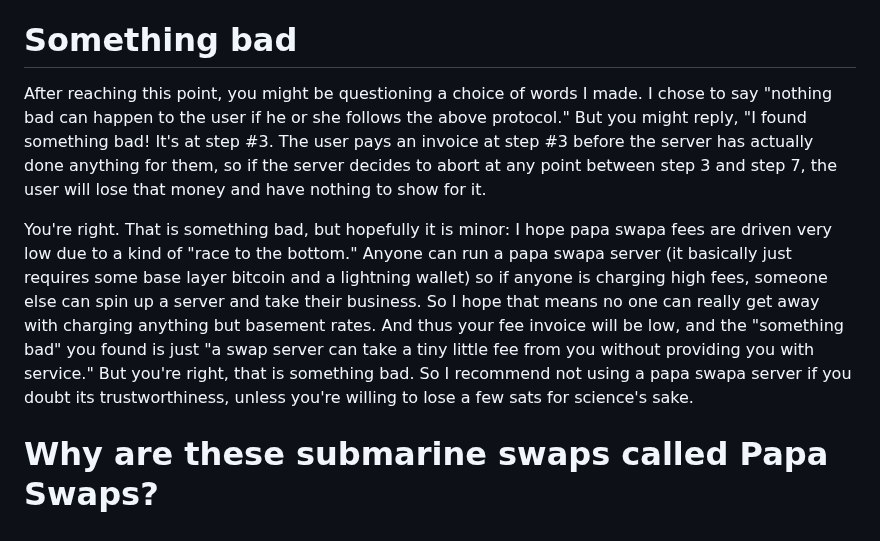
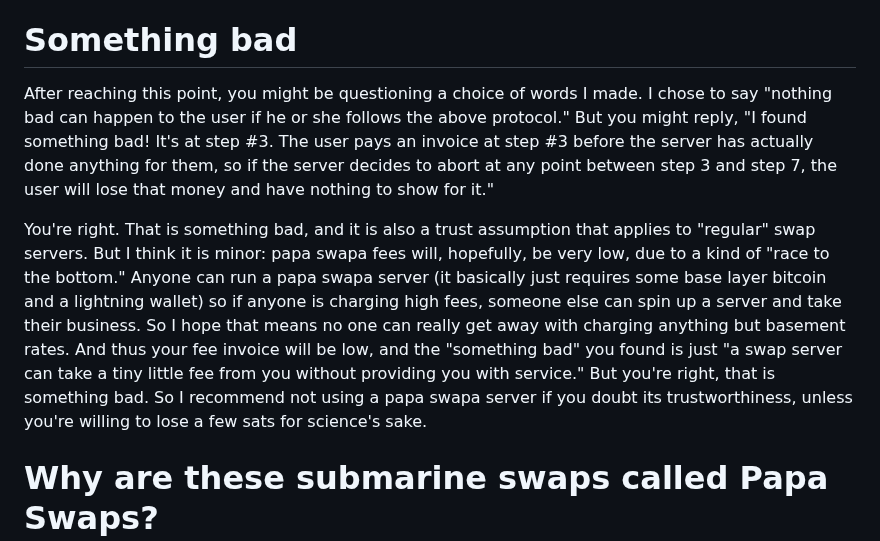
Before and after one commit to supertestnet/papa-swap, a Markdown page: README.md, the part around the change. GitHub-like rendering.

```diff
--- a/README.md
+++ b/README.md
@@ -86,9 +86,9 @@ However, this improvement has a small downside: the server must not spend that c
 
 # Something bad
 
-After reaching this point, you might be questioning a choice of words I made. I chose to say "nothing bad can happen to the user if he or she follows the above protocol." But you might reply, "I found something bad! It's at step #3. The user pays an invoice at step #3 before the server has actually done anything for them, so if the server decides to abort at any point between step 3 and step 7, the user will lose that money and have nothing to show for it.
+After reaching this point, you might be questioning a choice of words I made. I chose to say "nothing bad can happen to the user if he or she follows the above protocol." But you might reply, "I found something bad! It's at step #3. The user pays an invoice at step #3 before the server has actually done anything for them, so if the server decides to abort at any point between step 3 and step 7, the user will lose that money and have nothing to show for it."
 
-You're right. That is something bad, but hopefully it is minor: I hope papa swapa fees are driven very low due to a kind of "race to the bottom." Anyone can run a papa swapa server (it basically just requires some base layer bitcoin and a lightning wallet) so if anyone is charging high fees, someone else can spin up a server and take their business. So I hope that means no one can really get away with charging anything but basement rates. And thus your fee invoice will be low, and the "something bad" you found is just "a swap server can take a tiny little fee from you without providing you with service." But you're right, that is something bad. So I recommend not using a papa swapa server if you doubt its trustworthiness, unless you're willing to lose a few sats for science's sake.
+You're right. That is something bad, and it is also a trust assumption that applies to "regular" swap servers. But I think it is minor: papa swapa fees will, hopefully, be very low, due to a kind of "race to the bottom." Anyone can run a papa swapa server (it basically just requires some base layer bitcoin and a lightning wallet) so if anyone is charging high fees, someone else can spin up a server and take their business. So I hope that means no one can really get away with charging anything but basement rates. And thus your fee invoice will be low, and the "something bad" you found is just "a swap server can take a tiny little fee from you without providing you with service." But you're right, that is something bad. So I recommend not using a papa swapa server if you doubt its trustworthiness, unless you're willing to lose a few sats for science's sake.
 
 # Why are these submarine swaps called Papa Swaps?
 
```
